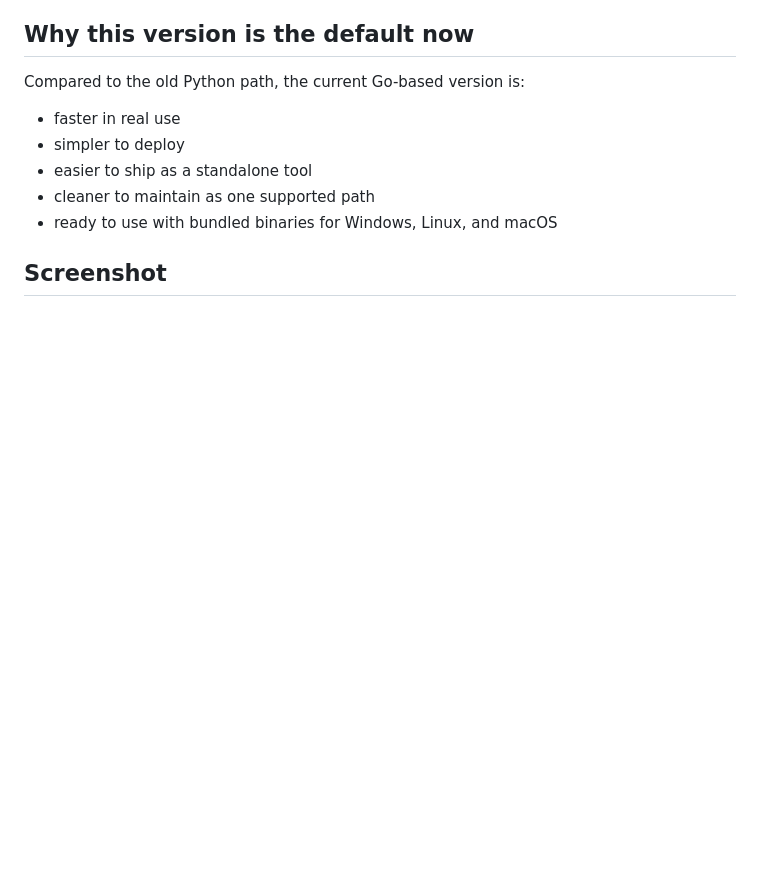
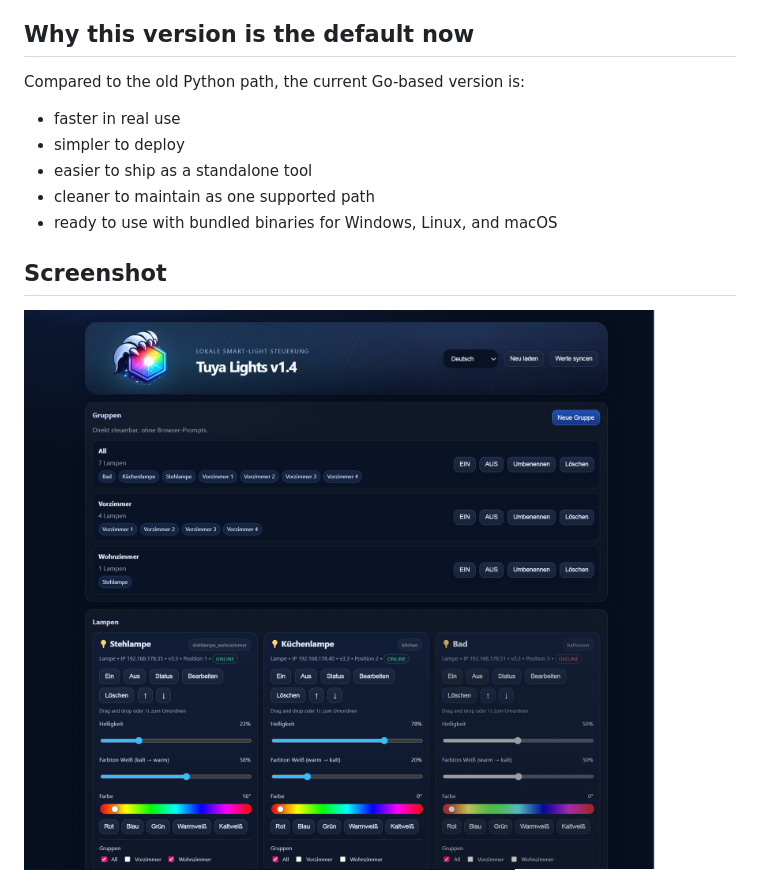
Before and after one commit to ooxtcoo/openclaw-tuya-lights, a Markdown page: README.md, the part around the change. Rendered like a GitHub page; pictures changed too: screenshot2.png (added); blank space fills up the shorter version.

Commit message:
README: add second screenshot (screenshot2.png)

```diff
--- a/README.md
+++ b/README.md
@@ -150,4 +150,5 @@ Compared to the old Python path, the current Go-based version is:
 
 ## Screenshot
 
+![Tuya Lights GUI](./screenshot2.png)
 ![Tuya Lights GUI](./screenshot.png)
```
